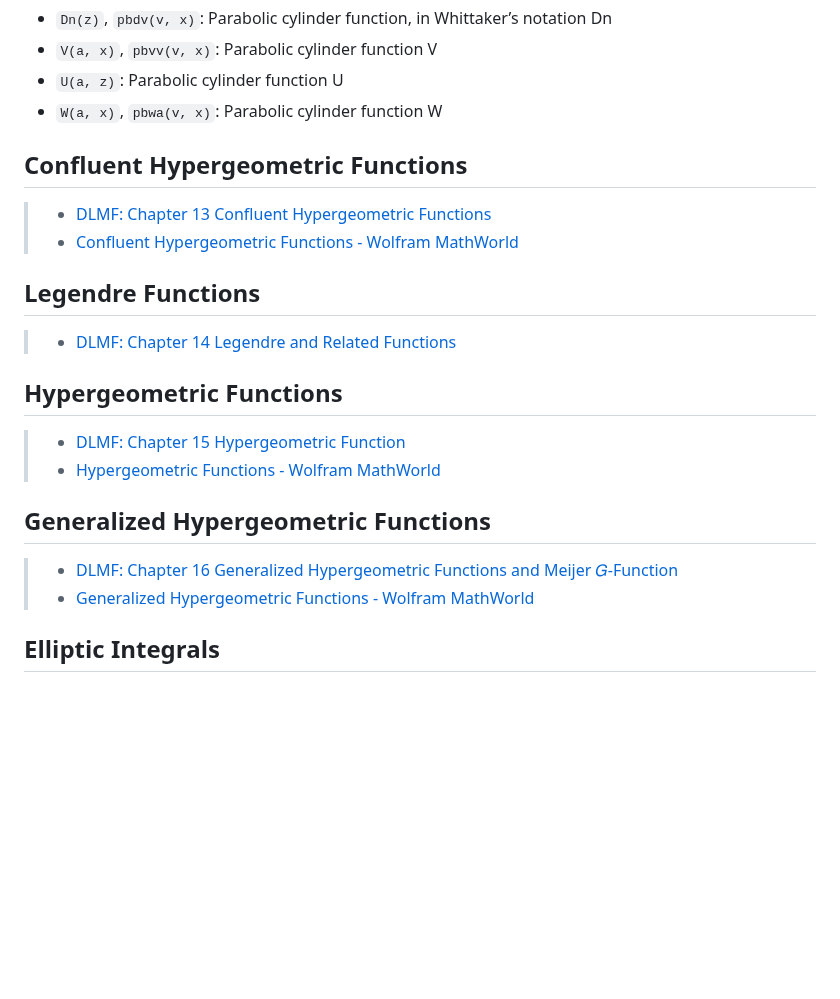
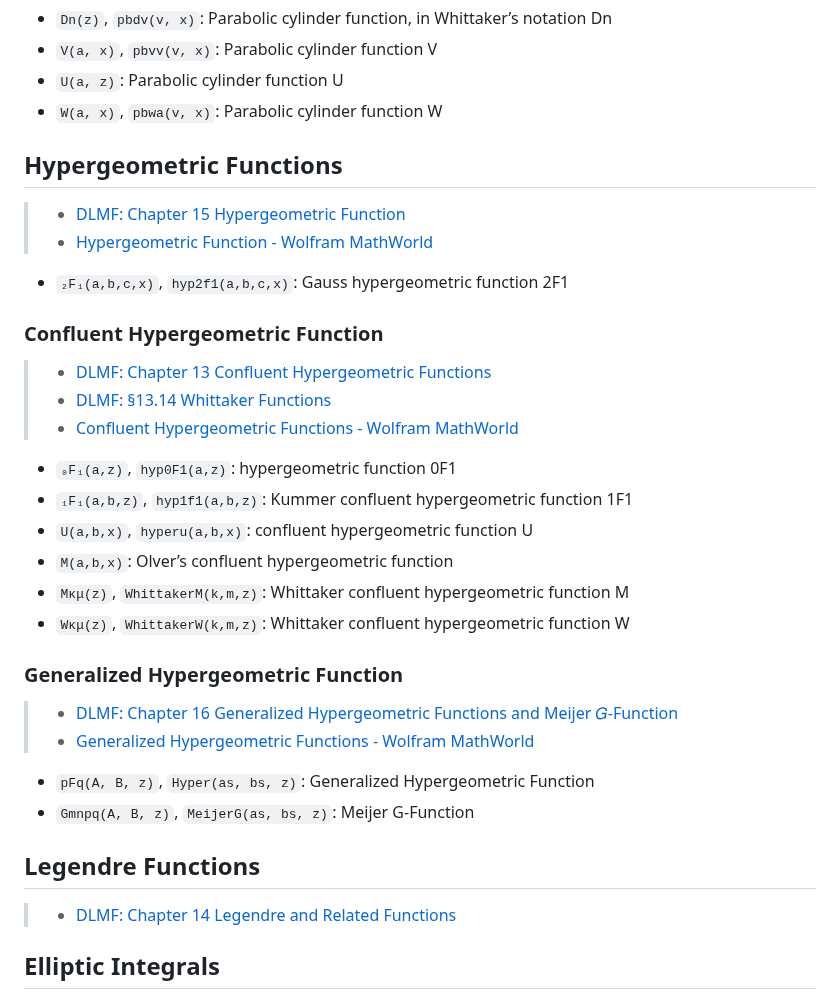
Before and after one commit to inkydragon/PureSpecial.jl, a Markdown page: docs/src/special-functions.md, the part around the change. Drawn GitHub-style; blank space fills up the shorter version.

Commit message:
doc: +Hypergeometric Functions

```diff
--- a/docs/src/special-functions.md
+++ b/docs/src/special-functions.md
@@ -234,27 +234,38 @@
 - `W(a, x)`, `pbwa(v, x)`:  Parabolic cylinder function W
 
 
-## Confluent Hypergeometric Functions
+## Hypergeometric Functions
+
+> - [DLMF: Chapter 15 Hypergeometric Function](https://dlmf.nist.gov/15)
+> - [Hypergeometric Function - Wolfram MathWorld](https://mathworld.wolfram.com/HypergeometricFunction.html)
+
+- `₂F₁(a,b,c,x)`, `hyp2f1(a,b,c,x)`:    Gauss hypergeometric function 2F1
+
+### Confluent Hypergeometric Function
 
 > - [DLMF: Chapter 13 Confluent Hypergeometric Functions](https://dlmf.nist.gov/13)
+> - [DLMF: §13.14 Whittaker Functions](https://dlmf.nist.gov/13.14)
 > - [Confluent Hypergeometric Functions - Wolfram MathWorld](https://mathworld.wolfram.com/topics/ConfluentHypergeometricFunctions.html)
+
+- `₀F₁(a,z)`, `hyp0F1(a,z)`:        hypergeometric function 0F1
+- `₁F₁(a,b,z)`, `hyp1f1(a,b,z)`:    Kummer confluent hypergeometric function 1F1
+- `U(a,b,x)`, `hyperu(a,b,x)`:      confluent hypergeometric function U
+- `M(a,b,x)`:                       Olver’s confluent hypergeometric function
+- `Mκμ(z)`, `WhittakerM(k,m,z)`:    Whittaker confluent hypergeometric function M
+- `Wκμ(z)`, `WhittakerW(k,m,z)`:    Whittaker confluent hypergeometric function W
+
+### Generalized Hypergeometric Function
+
+> - [DLMF: Chapter 16 Generalized Hypergeometric Functions and Meijer 𝐺-Function](https://dlmf.nist.gov/16)
+> - [Generalized Hypergeometric Functions - Wolfram MathWorld](https://mathworld.wolfram.com/topics/GeneralizedHypergeometricFunctions.html)
+
+- `pFq(A, B, z)`, `Hyper(as, bs, z)`:       Generalized Hypergeometric Function
+- `Gmnpq(A, B, z)`, `MeijerG(as, bs, z)`:   Meijer G-Function
 
 
 ## Legendre Functions
 
 > - [DLMF: Chapter 14 Legendre and Related Functions](https://dlmf.nist.gov/14)
-
-
-## Hypergeometric Functions
-
-> - [DLMF: Chapter 15 Hypergeometric Function](https://dlmf.nist.gov/15)
-> - [Hypergeometric Functions - Wolfram MathWorld](https://mathworld.wolfram.com/topics/HypergeometricFunctions.html)
-
-
-## Generalized Hypergeometric Functions
-
-> - [DLMF: Chapter 16 Generalized Hypergeometric Functions and Meijer 𝐺-Function](https://dlmf.nist.gov/16)
-> - [Generalized Hypergeometric Functions - Wolfram MathWorld](https://mathworld.wolfram.com/topics/GeneralizedHypergeometricFunctions.html)
 
 
 ## Elliptic Integrals
```
